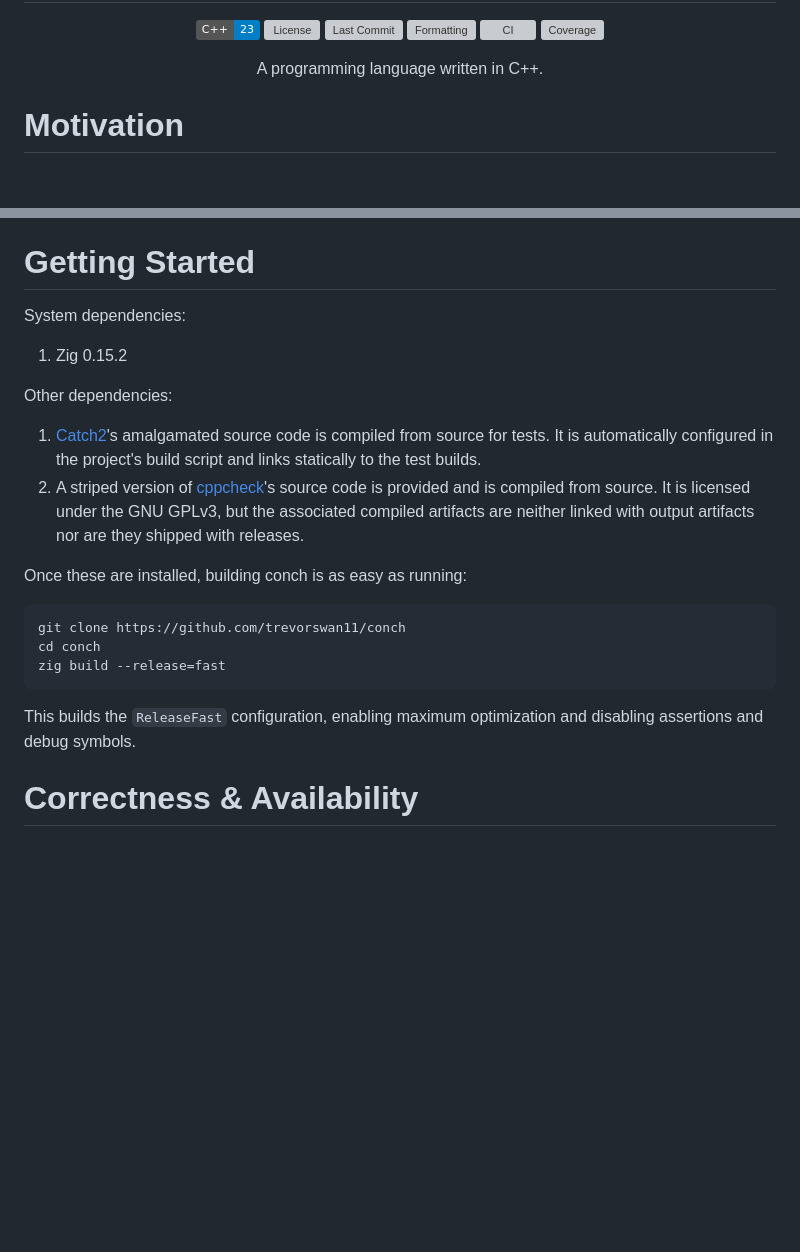
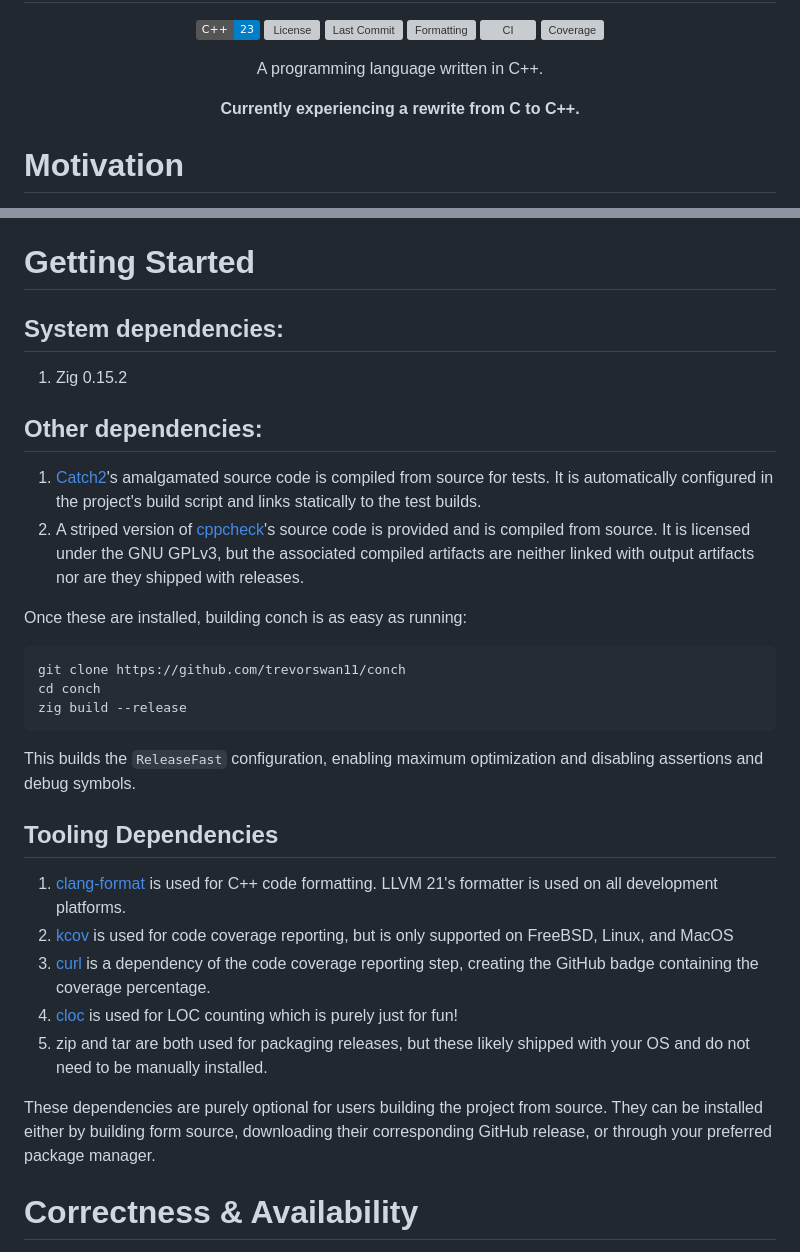
Before and after one commit to trevorswan11/conch, a Markdown page: README.md, 2 parts joined by grey strips. Rendered like a GitHub page; badges without logos; blank space fills up the shorter version; grey boxes are pictures that could not be loaded.

Commit message:
Add qualifying info to readme for PR

````diff
--- a/README.md
+++ b/README.md
@@ -8,6 +8,10 @@
 A programming language written in C++.
 </p>
 
+<p align="center">
+<strong>Currently experiencing a rewrite from C to C++.</strong>
+</p>
+
 # Motivation
 This project is a revamp of [zlx](https://github.com/trevorswan11/zlx). Due to some upcoming coursework in compiler design, I wanted to take on this type of project with two main goals:
 - Become proficient in the C++ programming language _without_ the help of AI or external libraries (other than Catch2 and cppcheck for testing)
@@ -16,10 +20,10 @@ This project is a revamp of [zlx](https://github.com/trevorswan11/zlx). Due to s
 ZLX was a fun project and got me into Low-Level programming, but its design choices limited its extensibility. I hope to use this project to grow as a developer and as a problem solver, expanding my knowledge of core programming concepts and data structures.
 
 # Getting Started
-System dependencies:
+## System dependencies:
 1. Zig 0.15.2
 
-Other dependencies:
+## Other dependencies:
 1. [Catch2](https://github.com/catchorg/Catch2)'s amalgamated source code is compiled from source for tests. It is automatically configured in the project's build script and links statically to the test builds.
 2. A striped version of [cppcheck](https://cppcheck.sourceforge.io/)'s source code is provided and is compiled from source. It is licensed under the GNU GPLv3, but the associated compiled artifacts are neither linked with output artifacts nor are they shipped with releases.
 
@@ -27,10 +31,19 @@ Once these are installed, building conch is as easy as running:
 ```sh
 git clone https://github.com/trevorswan11/conch
 cd conch
-zig build --release=fast
+zig build --release
 ```
 
 This builds the `ReleaseFast` configuration, enabling maximum optimization and disabling assertions and debug symbols.
+
+## Tooling Dependencies
+1. [clang-format](https://github.com/llvm/llvm-project/releases/tag/llvmorg-21.1.8) is used for C++ code formatting. LLVM 21's formatter is used on all development platforms.
+2. [kcov](https://github.com/SimonKagstrom/kcov) is used for code coverage reporting, but is only supported on FreeBSD, Linux, and MacOS
+3. [curl](https://curl.se/) is a dependency of the code coverage reporting step, creating the GitHub badge containing the coverage percentage.
+4. [cloc](https://github.com/AlDanial/cloc) is used for LOC counting which is purely just for fun!
+5. zip and tar are both used for packaging releases, but these likely shipped with your OS and do not need to be manually installed.
+
+These dependencies are purely optional for users building the project from source. They can be installed either by building form source, downloading their corresponding GitHub release, or through your preferred package manager.
 
 # Correctness & Availability
 [Catch2](https://github.com/catchorg/Catch2) is used with [C++23](https://en.cppreference.com/w/cpp/23.html) and Zig 0.15.2 to run automated CI tests on Windows, macOS, and Linux. This choice allows me to take advantage of the rich C++ ecosystem and standard library while prioritizing correctness through Zig's build system and custom allocators.
````
